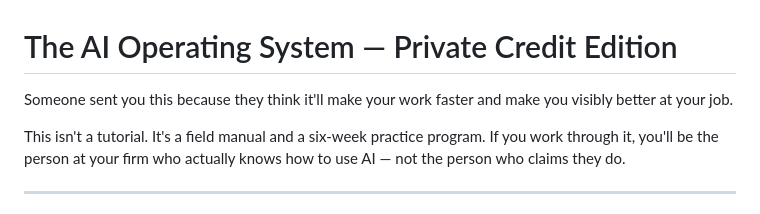
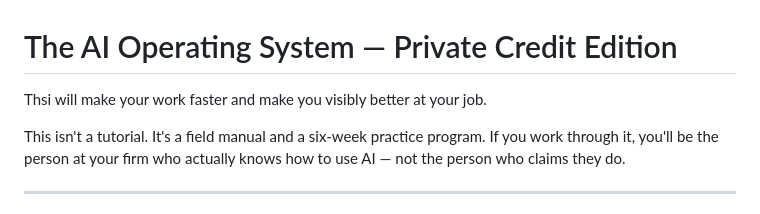
Before and after one commit to James-Bonaguro/ai-onboarding, a Markdown page: README.md, the part around the change. GitHub-like rendering.

```diff
--- a/README.md
+++ b/README.md
@@ -1,6 +1,6 @@
 # The AI Operating System — Private Credit Edition
 
-Someone sent you this because they think it'll make your work faster and make you visibly better at your job.
+Thsi will make your work faster and make you visibly better at your job.
 
 This isn't a tutorial. It's a field manual and a six-week practice program. If you work through it, you'll be the person at your firm who actually knows how to use AI — not the person who claims they do.
 
```
